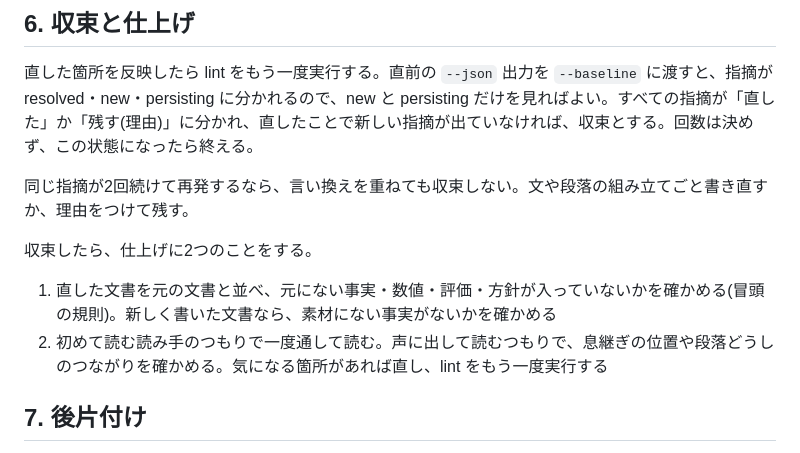
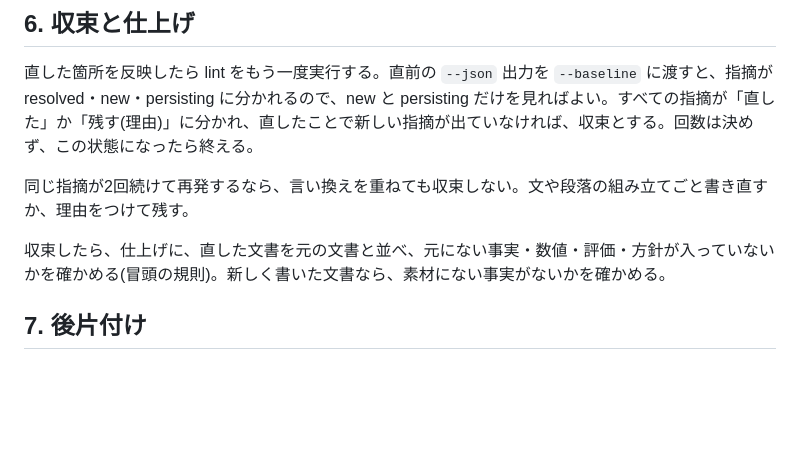
Before and after one commit to coji/natural-japanese, a Markdown page: skills/natural-japanese/SKILL.md, the part around the change. Rendered like a GitHub page; blank space fills up the shorter version.

Commit message:
docs(skill): 仕上げの一般的な読み直しの手順を外す
プロンプトガイド(Opus 5)が、モデルがもともと行う確認と重なる読み直しの指示は外すよう勧めているため。元の文書と並べて元にない内容を確かめる手順は、いちばん大事な規則に直結するので残す。

Co-Authored-By: Claude Opus 5.5 <noreply@anthropic.com>
Claude-Session: https://claude.ai/code/session_01HQPHD6pXknEk9wbFdVsVbT

```diff
--- a/skills/natural-japanese/SKILL.md
+++ b/skills/natural-japanese/SKILL.md
@@ -190,10 +190,7 @@ lint が見るのは文の表面だけである。箇条書きの多い議事録
 
 同じ指摘が2回続けて再発するなら、言い換えを重ねても収束しない。文や段落の組み立てごと書き直すか、理由をつけて残す。
 
-収束したら、仕上げに2つのことをする。
-
-1. 直した文書を元の文書と並べ、元にない事実・数値・評価・方針が入っていないかを確かめる(冒頭の規則)。新しく書いた文書なら、素材にない事実がないかを確かめる
-2. 初めて読む読み手のつもりで一度通して読む。声に出して読むつもりで、息継ぎの位置や段落どうしのつながりを確かめる。気になる箇所があれば直し、lint をもう一度実行する
+収束したら、仕上げに、直した文書を元の文書と並べ、元にない事実・数値・評価・方針が入っていないかを確かめる(冒頭の規則)。新しく書いた文書なら、素材にない事実がないかを確かめる。
 
 ## 7. 後片付け
 
```
